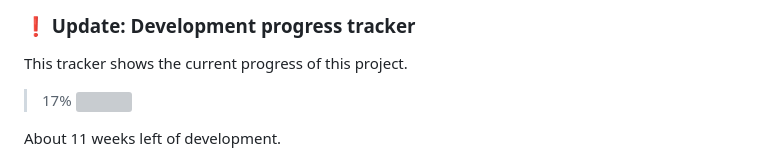
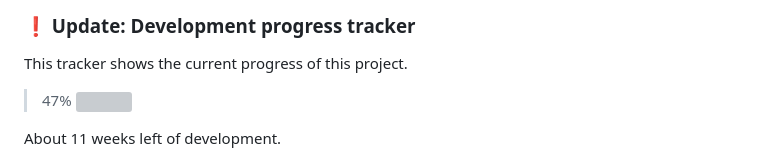
Before and after one commit to Parking-Master/FPS-X, a Markdown page: README.md, the part around the change. Drawn GitHub-style; grey boxes are pictures that could not be loaded.

```diff
--- a/README.md
+++ b/README.md
@@ -5,7 +5,7 @@ Development on FPS-X has begun on __June 10th 2024__, and is not expected to be
 
 ### ❗ Update: Development progress tracker
 This tracker shows the current progress of this project.
->17% <img height="10" width="17%" src="https://github.com/Parking-Master/Parking-Master-2.0/blob/main/images/bar.png" style="filter:invert(100%);border:1px solid #222;border-radius:5px;"><br>
+>47% <img height="10" width="47%" src="https://github.com/Parking-Master/Parking-Master-2.0/blob/main/images/bar.png" style="filter:invert(100%);border:1px solid #222;border-radius:5px;"><br>
 
 About 11 weeks left of development.
 
```
